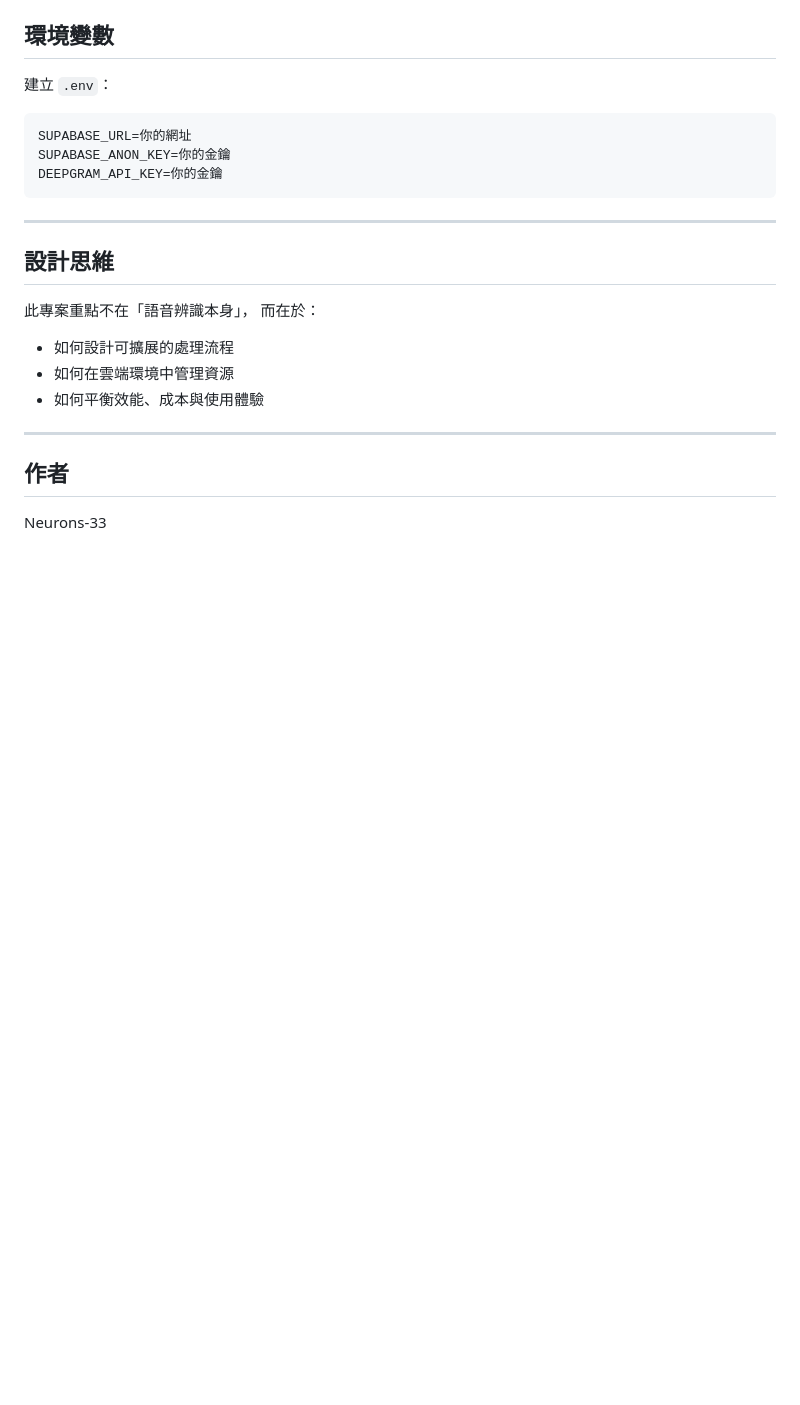
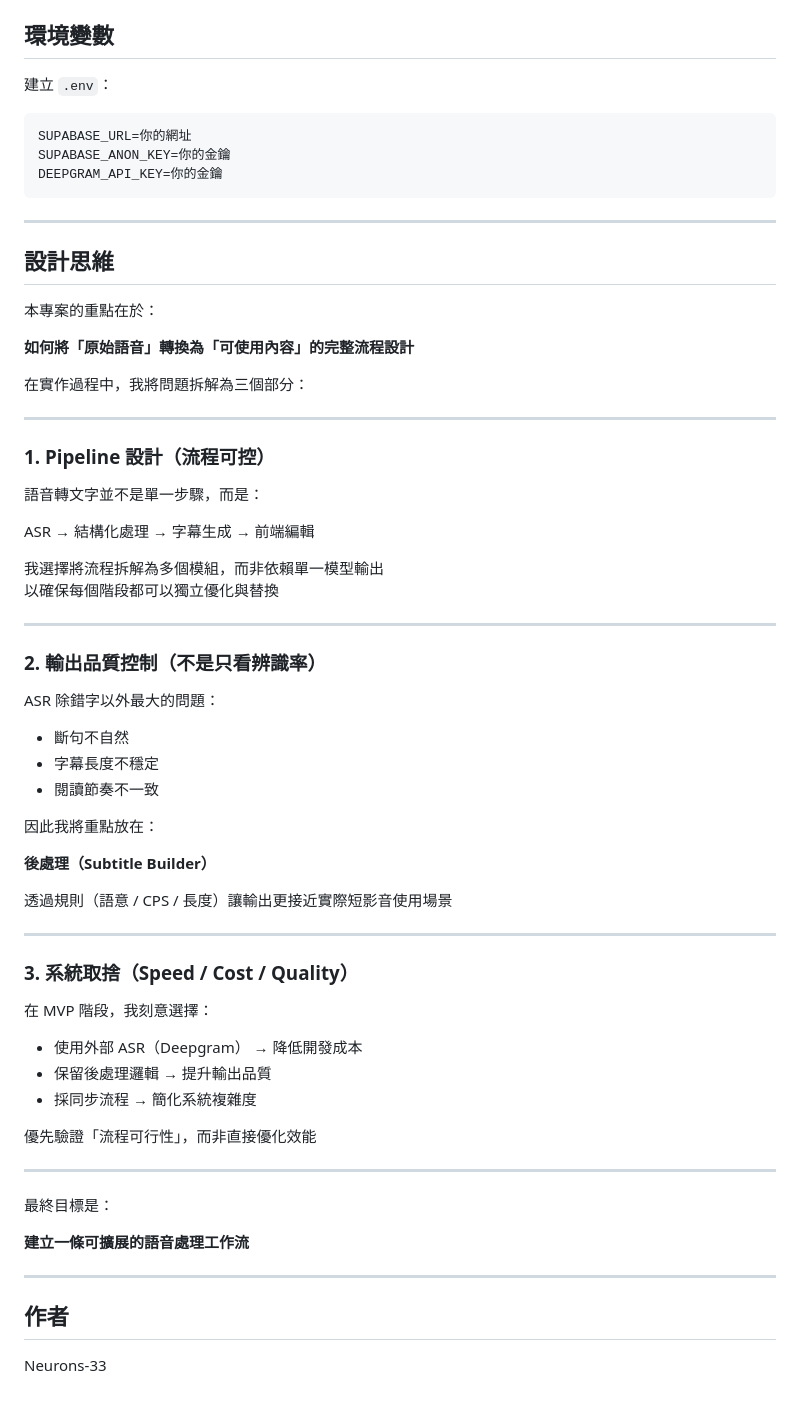
Before and after one commit to Neurons-33/audio-demo, a Markdown page: README.md, the part around one of its changes. Rendered like a GitHub page; blank space fills up the shorter version.

```diff
--- a/README.md
+++ b/README.md
@@ -173,12 +234,56 @@ DEEPGRAM_API_KEY=你的金鑰
 
 ##  設計思維
 
-此專案重點不在「語音辨識本身」，
-而在於：
+本專案的重點在於：
 
-* 如何設計可擴展的處理流程
-* 如何在雲端環境中管理資源
-* 如何平衡效能、成本與使用體驗
+**如何將「原始語音」轉換為「可使用內容」的完整流程設計**
+
+在實作過程中，我將問題拆解為三個部分：
+
+---
+
+### 1. Pipeline 設計（流程可控）
+
+語音轉文字並不是單一步驟，而是：
+
+ASR → 結構化處理 → 字幕生成 → 前端編輯
+
+我選擇將流程拆解為多個模組，而非依賴單一模型輸出
+以確保每個階段都可以獨立優化與替換
+
+---
+
+### 2. 輸出品質控制（不是只看辨識率）
+
+ASR 除錯字以外最大的問題：
+
+- 斷句不自然
+- 字幕長度不穩定
+- 閱讀節奏不一致
+
+因此我將重點放在：
+
+**後處理（Subtitle Builder）**
+
+透過規則（語意 / CPS / 長度）讓輸出更接近實際短影音使用場景
+
+---
+
+### 3. 系統取捨（Speed / Cost / Quality）
+
+在 MVP 階段，我刻意選擇：
+
+- 使用外部 ASR（Deepgram） → 降低開發成本
+- 保留後處理邏輯 → 提升輸出品質
+- 採同步流程 → 簡化系統複雜度
+
+優先驗證「流程可行性」，而非直接優化效能
+
+---
+
+最終目標是：
+
+**建立一條可擴展的語音處理工作流**
 
 ---
 
```
Also changed, not shown: other parts of README.md (+106 -45 lines).
